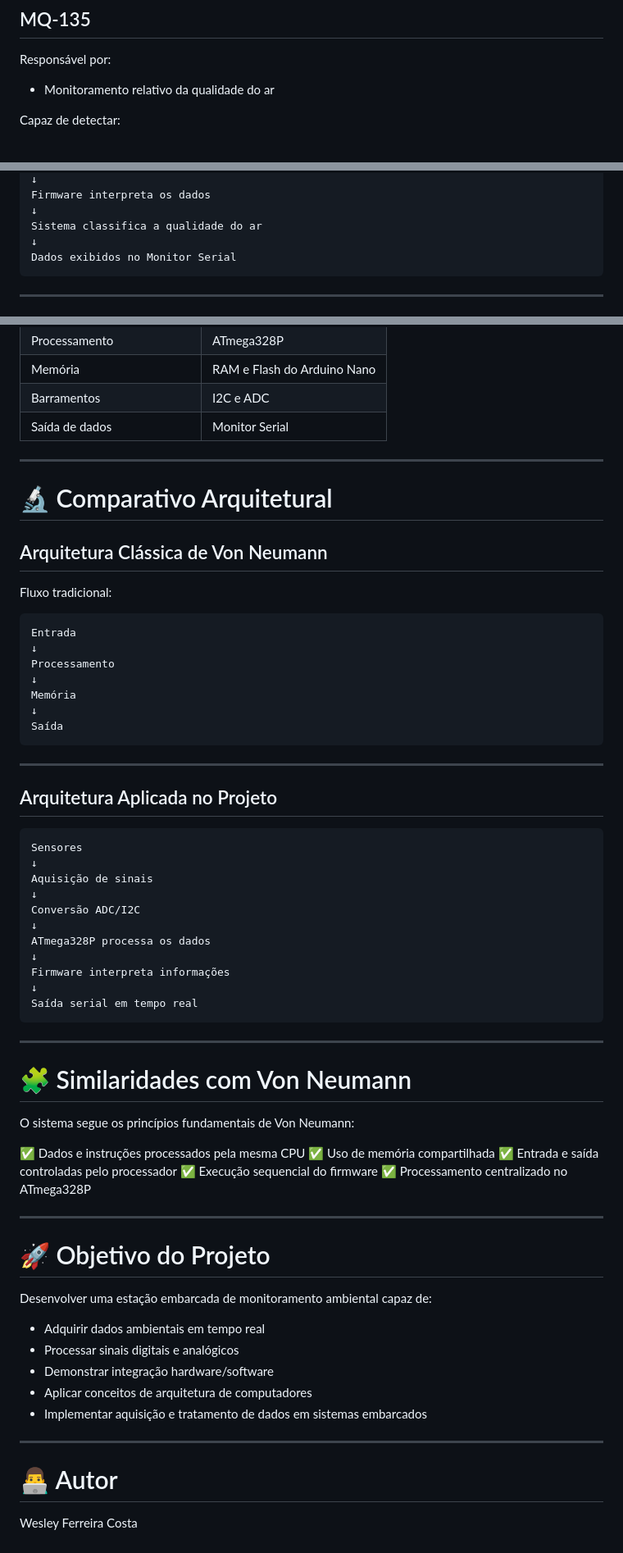
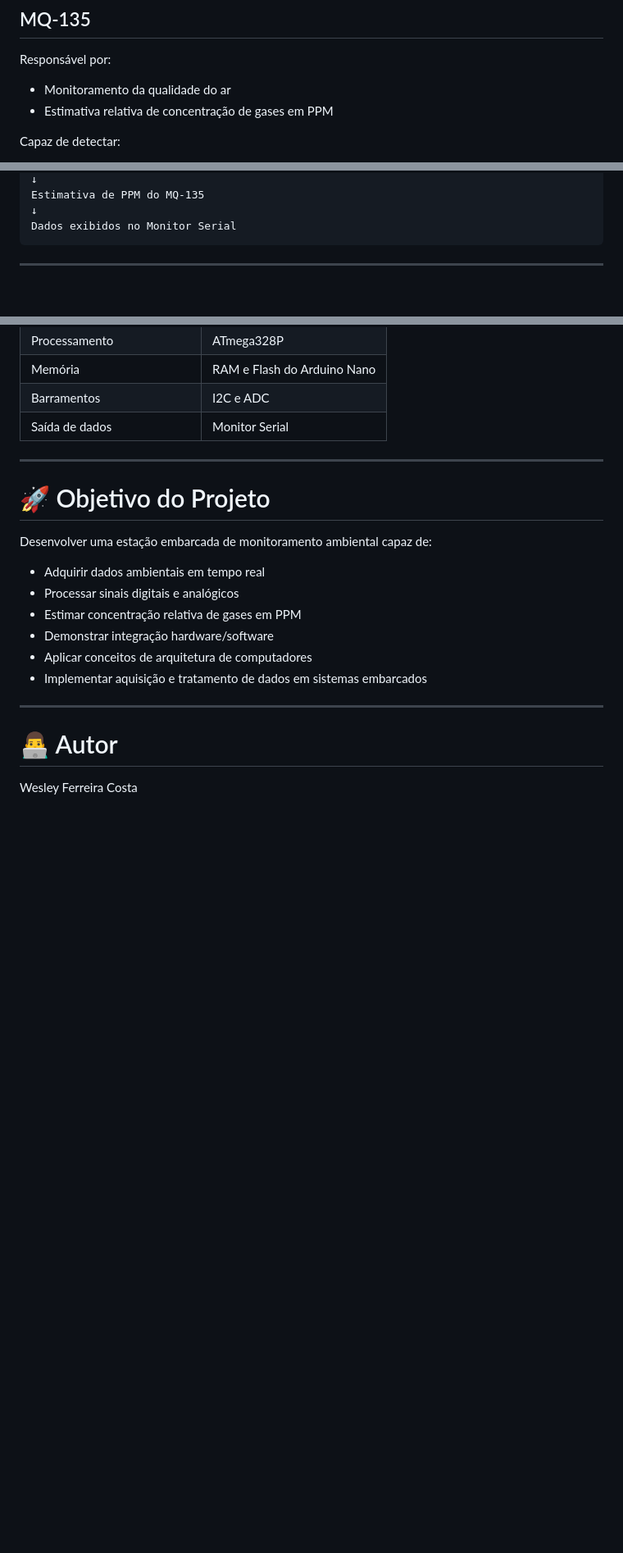
Before and after one commit to WesleyF-code/Sistema_Embarcado_Monitoramento_Ambiental, a Markdown page: README.md, 3 parts joined by grey strips. Shown at 82% size. GitHub-like rendering; blank space fills up the shorter version.

````diff
--- a/README.md
+++ b/README.md
@@ -57,7 +57,8 @@ Comunicação:
 
 Responsável por:
 
-* Monitoramento relativo da qualidade do ar
+* Monitoramento da qualidade do ar
+* Estimativa relativa de concentração de gases em PPM
 
 Capaz de detectar:
 
@@ -278,7 +341,5 @@ analogRead() retorna valor de 0–1023
 ↓
-Firmware interpreta os dados
-↓
-Sistema classifica a qualidade do ar
+Estimativa de PPM do MQ-135
 ↓
 Dados exibidos no Monitor Serial
 ```
@@ -388,60 +472,13 @@ No projeto desenvolvido:
 
 ---
 
-# 🔬 Comparativo Arquitetural
-
-## Arquitetura Clássica de Von Neumann
-
-Fluxo tradicional:
-
-```text
-Entrada
-↓
-Processamento
-↓
-Memória
-↓
-Saída
-```
-
----
-
-## Arquitetura Aplicada no Projeto
-
-```text
-Sensores
-↓
-Aquisição de sinais
-↓
-Conversão ADC/I2C
-↓
-ATmega328P processa os dados
-↓
-Firmware interpreta informações
-↓
-Saída serial em tempo real
-```
-
----
-
-# 🧩 Similaridades com Von Neumann
-
-O sistema segue os princípios fundamentais de Von Neumann:
-
-✅ Dados e instruções processados pela mesma CPU
-✅ Uso de memória compartilhada
-✅ Entrada e saída controladas pelo processador
-✅ Execução sequencial do firmware
-✅ Processamento centralizado no ATmega328P
-
----
-
 # 🚀 Objetivo do Projeto
 
 Desenvolver uma estação embarcada de monitoramento ambiental capaz de:
 
 * Adquirir dados ambientais em tempo real
 * Processar sinais digitais e analógicos
+* Estimar concentração relativa de gases em PPM
 * Demonstrar integração hardware/software
 * Aplicar conceitos de arquitetura de computadores
 * Implementar aquisição e tratamento de dados em sistemas embarcados
````
Also changed, not shown: other parts of README.md (+130 -45 lines).
